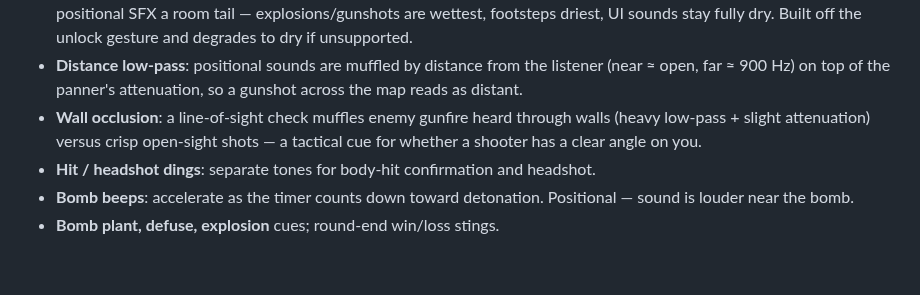
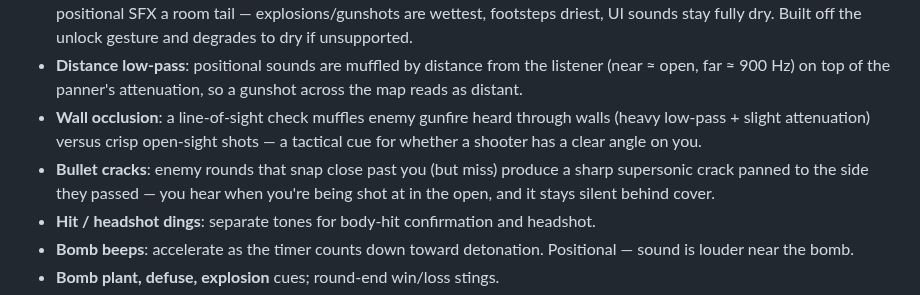
Before and after one commit to kream0/clodstrike, a Markdown page: README.md, the part around the change. Rendered like a GitHub page; blank space fills up the shorter version.

Commit message:
docs: bullet-whiz near-miss crack
Co-Authored-By: Claude Fable 5 <noreply@anthropic.com>

```diff
--- a/README.md
+++ b/README.md
@@ -211,6 +211,7 @@ Team-exclusive weapons are enforced at purchase time — a CT can never buy an A
 - **Spatial reverb**: a master convolver bus fed by a procedurally-synthesized impulse response (no audio files) gives positional SFX a room tail — explosions/gunshots are wettest, footsteps driest, UI sounds stay fully dry. Built off the unlock gesture and degrades to dry if unsupported.
 - **Distance low-pass**: positional sounds are muffled by distance from the listener (near ≈ open, far ≈ 900 Hz) on top of the panner's attenuation, so a gunshot across the map reads as distant.
 - **Wall occlusion**: a line-of-sight check muffles enemy gunfire heard through walls (heavy low-pass + slight attenuation) versus crisp open-sight shots — a tactical cue for whether a shooter has a clear angle on you.
+- **Bullet cracks**: enemy rounds that snap close past you (but miss) produce a sharp supersonic crack panned to the side they passed — you hear when you're being shot at in the open, and it stays silent behind cover.
 - **Hit / headshot dings**: separate tones for body-hit confirmation and headshot.
 - **Bomb beeps**: accelerate as the timer counts down toward detonation. Positional — sound is louder near the bomb.
 - **Bomb plant, defuse, explosion** cues; round-end win/loss stings.
```
